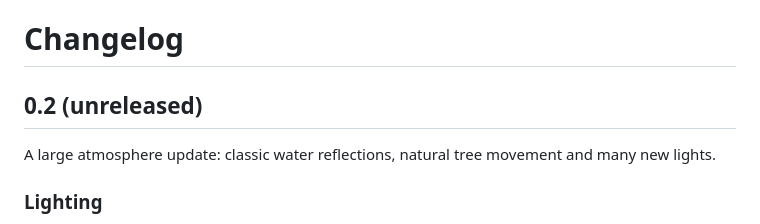
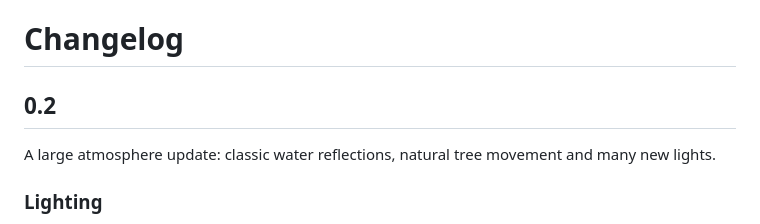
Before and after one commit to dadero-deadline/digimmo-client, a Markdown page: CHANGELOG.md, the part around the change. Drawn GitHub-style.

Commit message:
Release 0.2

```diff
--- a/CHANGELOG.md
+++ b/CHANGELOG.md
@@ -1,6 +1,6 @@
 # Changelog
 
-## 0.2 (unreleased)
+## 0.2
 
 A large atmosphere update: classic water reflections, natural tree movement and many new lights.
 
```
